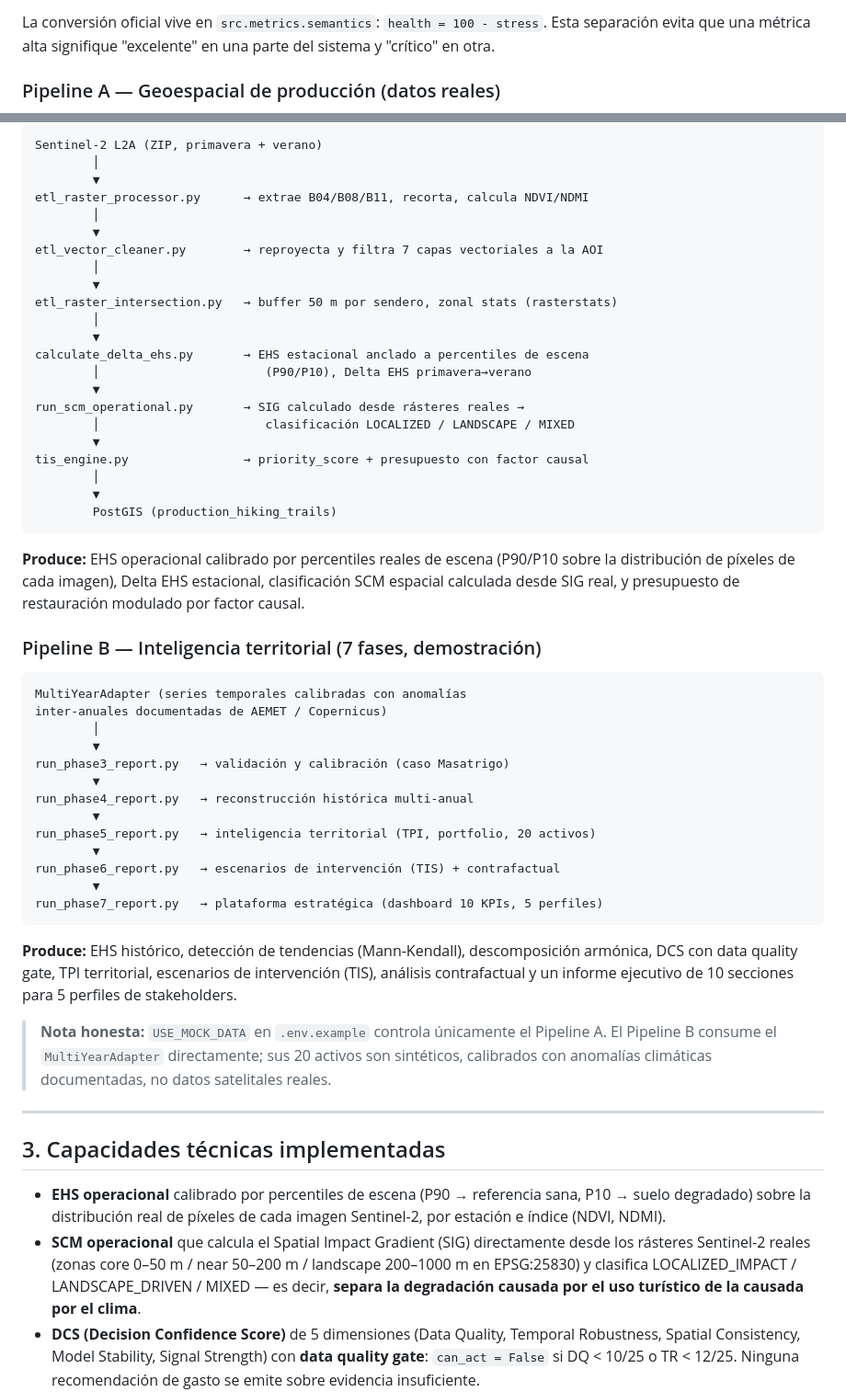
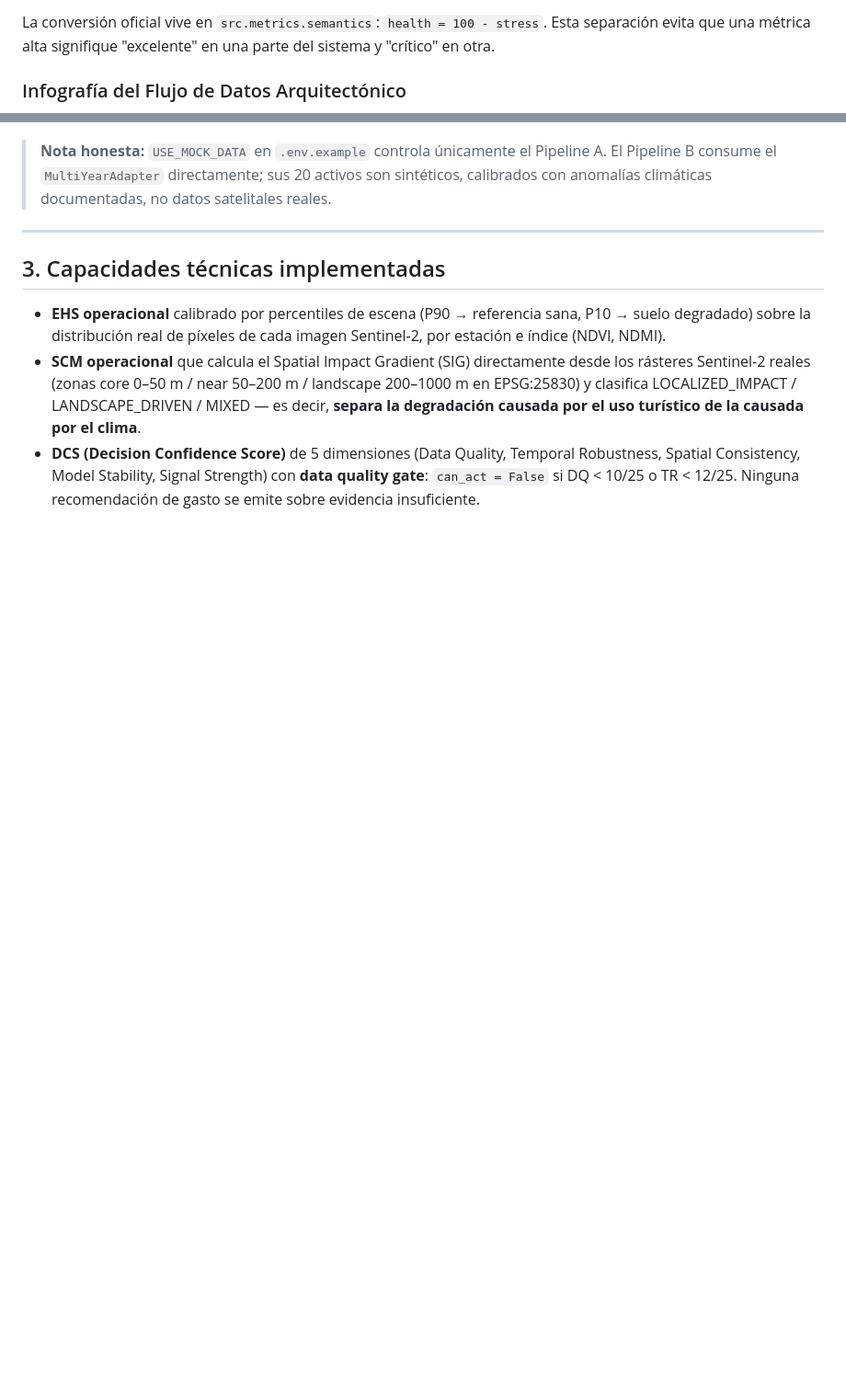
Before and after one commit to soroushkarahrodi79-oss/snto-smart-tourism-observatory, a Markdown page: README.md, 2 parts joined by grey strips. Shown at 92% size. GitHub-like rendering; blank space fills up the shorter version.

````diff
--- a/README.md
+++ b/README.md
@@ -90,5 +90,5 @@ La conversión oficial vive en `src.metrics.semantics`:
 `health = 100 - stress`. Esta separación evita que una métrica alta signifique
 "excelente" en una parte del sistema y "crítico" en otra.
 
-### Pipeline A — Geoespacial de producción (datos reales)
+### Infografía del Flujo de Datos Arquitectónico
 
@@ -95,49 +140,4 @@ La conversión oficial vive en `src.metrics.semantics`:
 ```
-Sentinel-2 L2A (ZIP, primavera + verano)
-        │
-        ▼
-etl_raster_processor.py      → extrae B04/B08/B11, recorta, calcula NDVI/NDMI
-        │
-        ▼
-etl_vector_cleaner.py        → reproyecta y filtra 7 capas vectoriales a la AOI
-        │
-        ▼
-etl_raster_intersection.py   → buffer 50 m por sendero, zonal stats (rasterstats)
-        │
-        ▼
-calculate_delta_ehs.py       → EHS estacional anclado a percentiles de escena
-        │                       (P90/P10), Delta EHS primavera→verano
-        ▼
-run_scm_operational.py       → SIG calculado desde rásteres reales →
-        │                       clasificación LOCALIZED / LANDSCAPE / MIXED
-        ▼
-tis_engine.py                → priority_score + presupuesto con factor causal
-        │
-        ▼
-        PostGIS (production_hiking_trails)
-```
-
-**Produce:** EHS operacional calibrado por percentiles reales de escena (P90/P10 sobre la distribución de píxeles de cada imagen), Delta EHS estacional, clasificación SCM espacial calculada desde SIG real, y presupuesto de restauración modulado por factor causal.
-
-### Pipeline B — Inteligencia territorial (7 fases, demostración)
-
-```
-MultiYearAdapter (series temporales calibradas con anomalías
-inter-anuales documentadas de AEMET / Copernicus)
-        │
-        ▼
-run_phase3_report.py   → validación y calibración (caso Masatrigo)
-        ▼
-run_phase4_report.py   → reconstrucción histórica multi-anual
-        ▼
-run_phase5_report.py   → inteligencia territorial (TPI, portfolio, 20 activos)
-        ▼
-run_phase6_report.py   → escenarios de intervención (TIS) + contrafactual
-        ▼
-run_phase7_report.py   → plataforma estratégica (dashboard 10 KPIs, 5 perfiles)
-```
-
-**Produce:** EHS histórico, detección de tendencias (Mann-Kendall), descomposición armónica, DCS con data quality gate, TPI territorial, escenarios de intervención (TIS), análisis contrafactual y un informe ejecutivo de 10 secciones para 5 perfiles de stakeholders.
 
 > **Nota honesta:** `USE_MOCK_DATA` en `.env.example` controla únicamente el Pipeline A. El Pipeline B consume el `MultiYearAdapter` directamente; sus 20 activos son sintéticos, calibrados con anomalías climáticas documentadas, no datos satelitales reales.
 
````
Also changed, not shown: other parts of README.md (+45 -0 lines).
